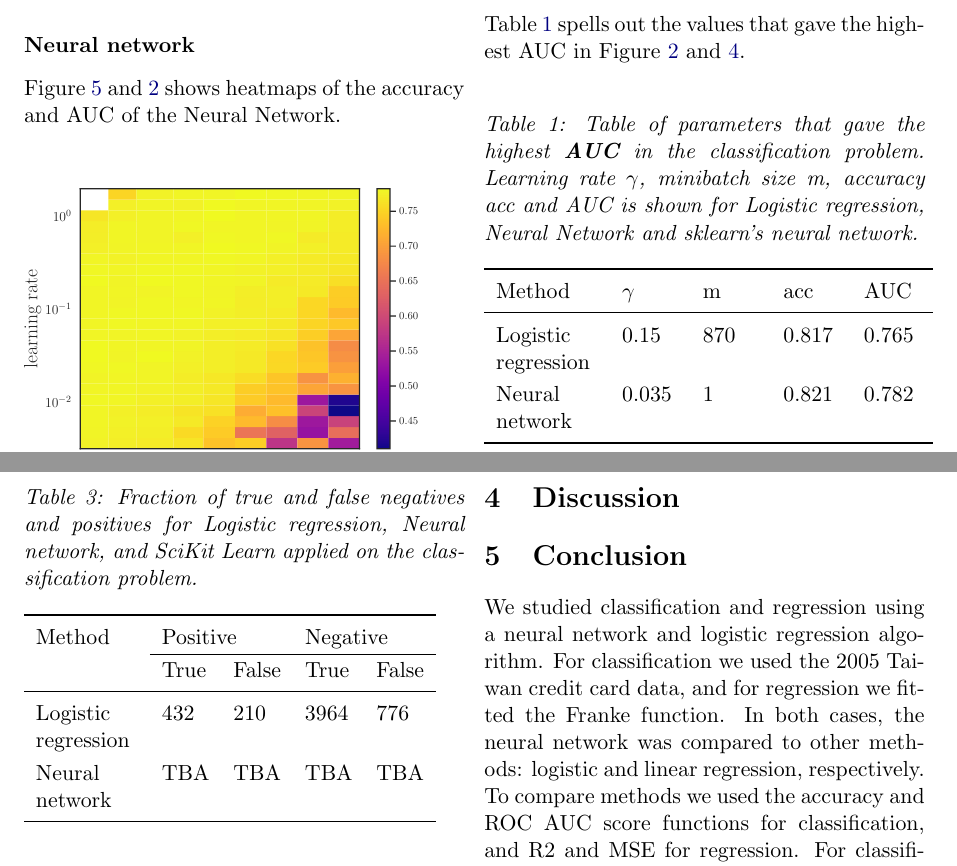
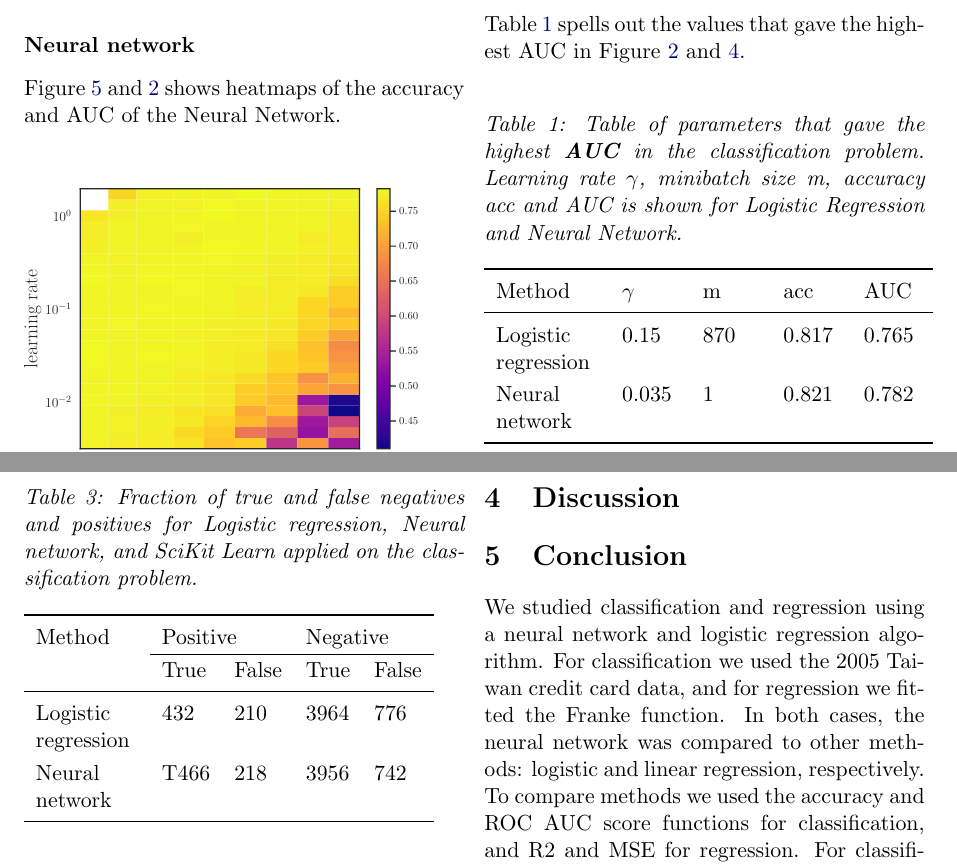
Before and after one commit to alpsjur/FYS-STK4155, a LaTeX paper (project2/tex/main.tex, which reads project2/tex/results.tex): two parts of pages 8 and 9 of 10, joined at a grey line, cut so that both start at the same text. Compiled offline with pdfLaTeX.

Commit message:
lagt til NN i confusion matrix

```diff
--- a/project2/tex/results.tex
+++ b/project2/tex/results.tex
@@ -47,7 +47,7 @@ Figure \ref{fig:TuneNN_accuracy} and \ref{fig:TuneLogReg_auc} shows heatmaps of
 Table \ref{tab:AUC} spells out the values that gave the highest AUC in Figure \ref{fig:TuneLogReg_auc} and \ref{fig:TuneNN_auc}.
 \begin{table}[htbp]
 	\renewcommand{\arraystretch}{1.2}
-	\caption{Table of parameters that gave the highest \textbf{AUC} in the classification problem. Learning rate $\gamma$, minibatch size m, accuracy acc and AUC is shown for Logistic regression, Neural Network and sklearn's neural network.}
+	\caption{Table of parameters that gave the highest \textbf{AUC} in the classification problem. Learning rate $\gamma$, minibatch size m, accuracy acc and AUC is shown for Logistic Regression and Neural Network.}
 	\begin{tabular}{p{18mm} p{10mm} p{10mm} p{10mm} p{10mm}}
 		\toprule
 		Method & $\gamma$ & m & acc & AUC \\
@@ -87,7 +87,7 @@ In Table \ref{tab:confusion}, we can see the number of true and false positives
 		& True & False & True & False \\
 		\midrule
 		Logistic \newline regression & 432 & 210 & 3964 & 776 \\
-		Neural \newline network & TBA & TBA & TBA & TBA \\
+		Neural \newline network & T466 & 218 & 3956 & 742 \\
 		\bottomrule
 	\end{tabular}
 	\label{tab:confusion}
```
Also changed, not shown: project2/code/run_network_credit.py (+2 -2 lines), project2/tex/main.pdf, project2/tex/results.tex (2 more changed lines), 2 other files.
